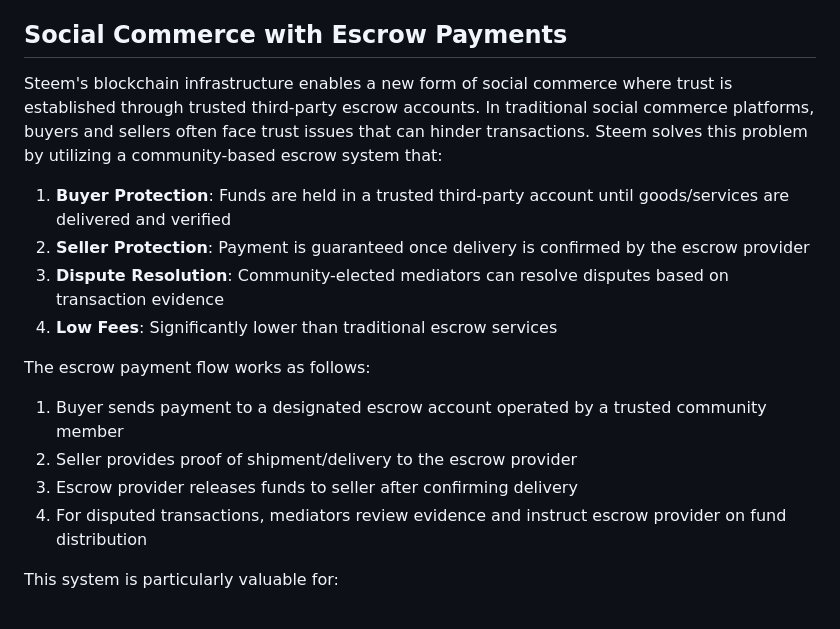
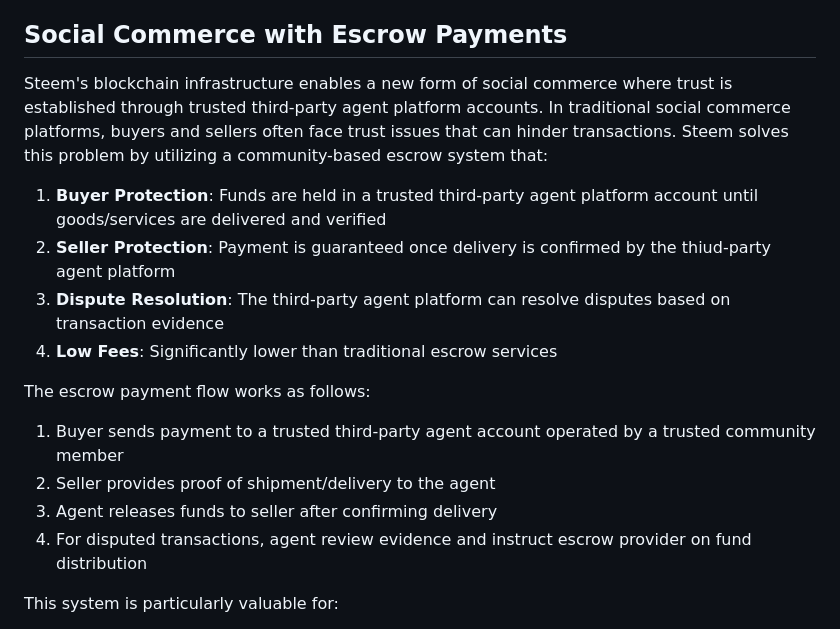
Before and after one commit to steemit/whitepaper, a Markdown page: whitepaper.md, the part around the change. Rendered like a GitHub page.

Commit message:
edit mediators to agent

```diff
--- a/whitepaper.md
+++ b/whitepaper.md
@@ -524,19 +524,19 @@ Freedom of speech is the foundation of all other liberties and any infringement
 
 ## Social Commerce with Escrow Payments
 
-Steem's blockchain infrastructure enables a new form of social commerce where trust is established through trusted third-party escrow accounts. In traditional social commerce platforms, buyers and sellers often face trust issues that can hinder transactions. Steem solves this problem by utilizing a community-based escrow system that:
+Steem's blockchain infrastructure enables a new form of social commerce where trust is established through trusted third-party agent platform accounts. In traditional social commerce platforms, buyers and sellers often face trust issues that can hinder transactions. Steem solves this problem by utilizing a community-based escrow system that:
 
-1. **Buyer Protection**: Funds are held in a trusted third-party account until goods/services are delivered and verified
-2. **Seller Protection**: Payment is guaranteed once delivery is confirmed by the escrow provider
-3. **Dispute Resolution**: Community-elected mediators can resolve disputes based on transaction evidence
+1. **Buyer Protection**: Funds are held in a trusted third-party agent platform account until goods/services are delivered and verified
+2. **Seller Protection**: Payment is guaranteed once delivery is confirmed by the thiud-party agent platform
+3. **Dispute Resolution**: The third-party agent platform can resolve disputes based on transaction evidence
 4. **Low Fees**: Significantly lower than traditional escrow services
 
 The escrow payment flow works as follows:
 
-1. Buyer sends payment to a designated escrow account operated by a trusted community member
-2. Seller provides proof of shipment/delivery to the escrow provider
-3. Escrow provider releases funds to seller after confirming delivery
-4. For disputed transactions, mediators review evidence and instruct escrow provider on fund distribution
+1. Buyer sends payment to a trusted third-party agent account operated by a trusted community member
+2. Seller provides proof of shipment/delivery to the agent
+3. Agent releases funds to seller after confirming delivery
+4. For disputed transactions, agent review evidence and instruct escrow provider on fund distribution
 
 This system is particularly valuable for:
 
```
